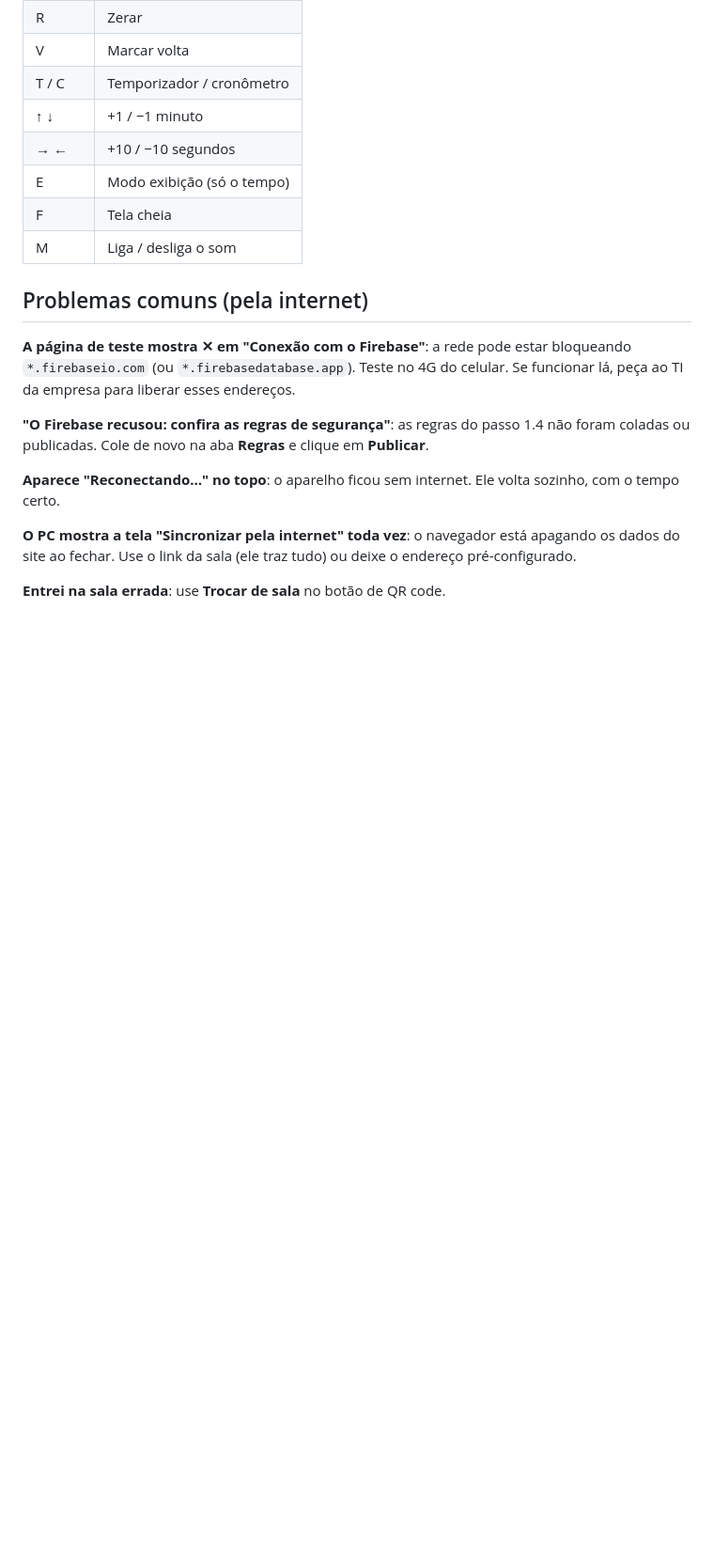
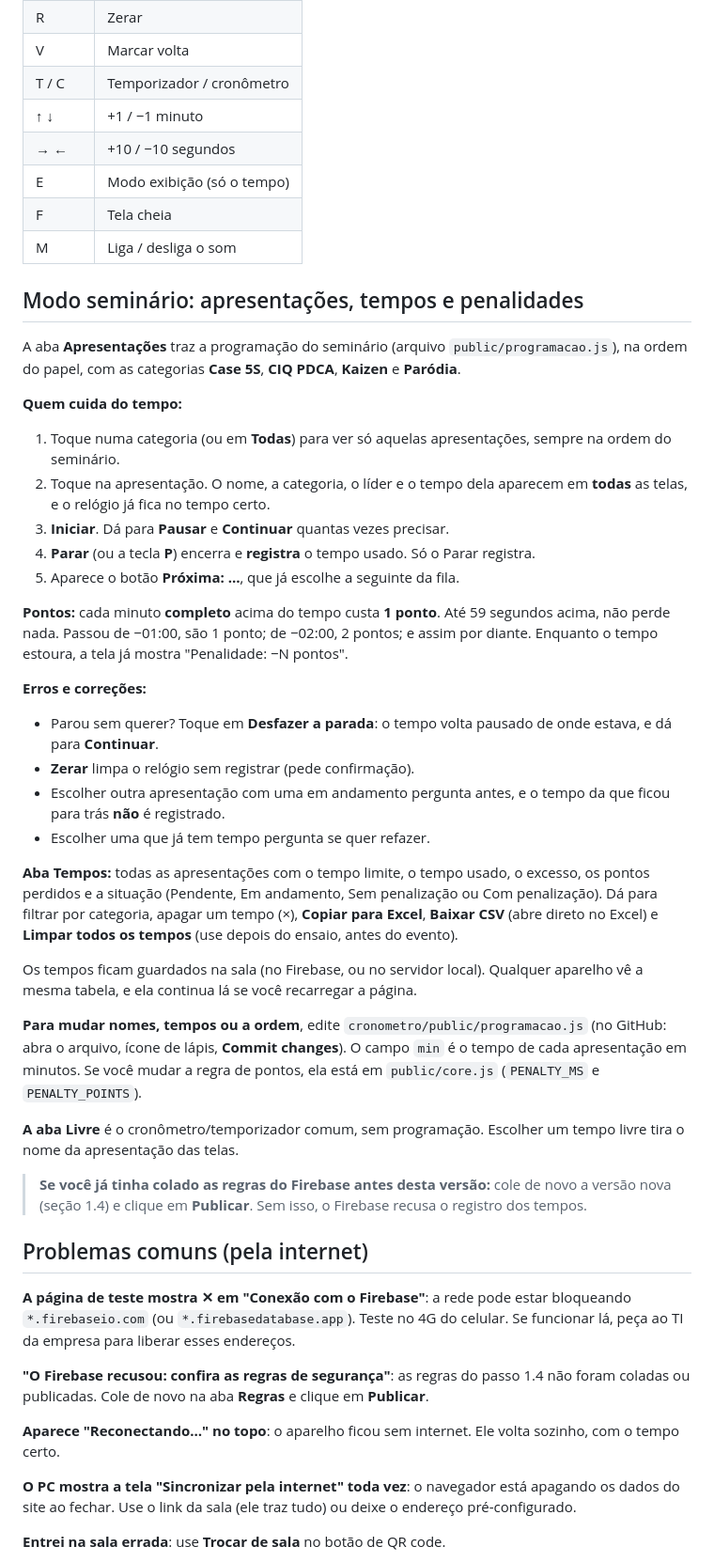
Before and after one commit to tiagoweber54-design/QUIZMBRF2026, a Markdown page: cronometro/README.md, the part around one of its changes. Shown at 94% size. Rendered like a GitHub page; blank space fills up the shorter version.

```diff
--- a/cronometro/README.md
+++ b/cronometro/README.md
@@ -188,6 +203,35 @@ Cada aparelho liga ou desliga o próprio som, sem mexer nos outros. Quando algu
 | F | Tela cheia |
 | M | Liga / desliga o som |
 
+## Modo seminário: apresentações, tempos e penalidades
+
+A aba **Apresentações** traz a programação do seminário (arquivo `public/programacao.js`), na ordem do papel, com as categorias **Case 5S**, **CIQ PDCA**, **Kaizen** e **Paródia**.
+
+**Quem cuida do tempo:**
+1. Toque numa categoria (ou em **Todas**) para ver só aquelas apresentações, sempre na ordem do seminário.
+2. Toque na apresentação. O nome, a categoria, o líder e o tempo dela aparecem em **todas** as telas, e o relógio já fica no tempo certo.
+3. **Iniciar**. Dá para **Pausar** e **Continuar** quantas vezes precisar.
+4. **Parar** (ou a tecla **P**) encerra e **registra** o tempo usado. Só o Parar registra.
+5. Aparece o botão **Próxima: …**, que já escolhe a seguinte da fila.
+
+**Pontos:** cada minuto **completo** acima do tempo custa **1 ponto**. Até 59 segundos acima, não perde nada. Passou de −01:00, são 1 ponto; de −02:00, 2 pontos; e assim por diante. Enquanto o tempo estoura, a tela já mostra "Penalidade: −N pontos".
+
+**Erros e correções:**
+- Parou sem querer? Toque em **Desfazer a parada**: o tempo volta pausado de onde estava, e dá para **Continuar**.
+- **Zerar** limpa o relógio sem registrar (pede confirmação).
+- Escolher outra apresentação com uma em andamento pergunta antes, e o tempo da que ficou para trás **não** é registrado.
+- Escolher uma que já tem tempo pergunta se quer refazer.
+
+**Aba Tempos:** todas as apresentações com o tempo limite, o tempo usado, o excesso, os pontos perdidos e a situação (Pendente, Em andamento, Sem penalização ou Com penalização). Dá para filtrar por categoria, apagar um tempo (×), **Copiar para Excel**, **Baixar CSV** (abre direto no Excel) e **Limpar todos os tempos** (use depois do ensaio, antes do evento).
+
+Os tempos ficam guardados na sala (no Firebase, ou no servidor local). Qualquer aparelho vê a mesma tabela, e ela continua lá se você recarregar a página.
+
+**Para mudar nomes, tempos ou a ordem**, edite `cronometro/public/programacao.js` (no GitHub: abra o arquivo, ícone de lápis, **Commit changes**). O campo `min` é o tempo de cada apresentação em minutos. Se você mudar a regra de pontos, ela está em `public/core.js` (`PENALTY_MS` e `PENALTY_POINTS`).
+
+**A aba Livre** é o cronômetro/temporizador comum, sem programação. Escolher um tempo livre tira o nome da apresentação das telas.
+
+> **Se você já tinha colado as regras do Firebase antes desta versão:** cole de novo a versão nova (seção 1.4) e clique em **Publicar**. Sem isso, o Firebase recusa o registro dos tempos.
+
 ## Problemas comuns (pela internet)
 
 **A página de teste mostra ✕ em "Conexão com o Firebase"**: a rede pode estar bloqueando `*.firebaseio.com` (ou `*.firebasedatabase.app`). Teste no 4G do celular. Se funcionar lá, peça ao TI da empresa para liberar esses endereços.
```
Also changed, not shown: other parts of cronometro/README.md (+15 -0 lines), cronometro/docs/ipad.png, cronometro/docs/iphone.png, 9 other files.
